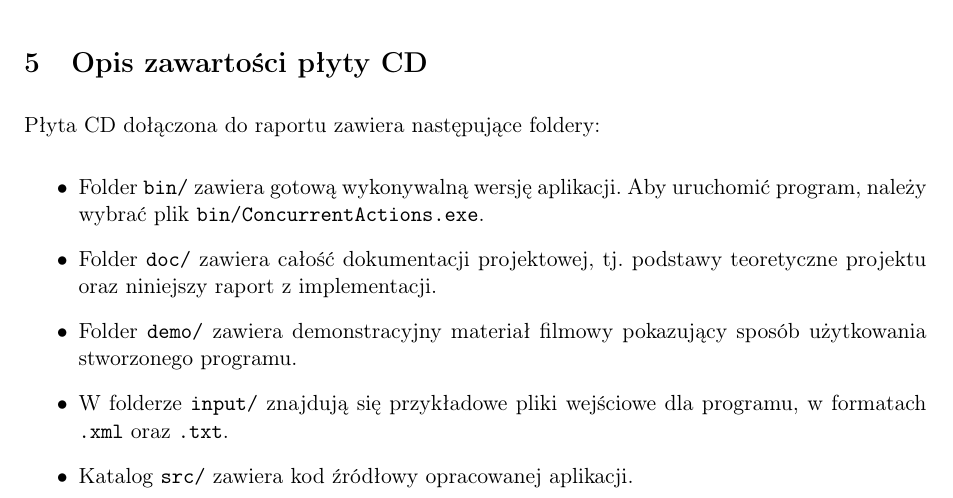
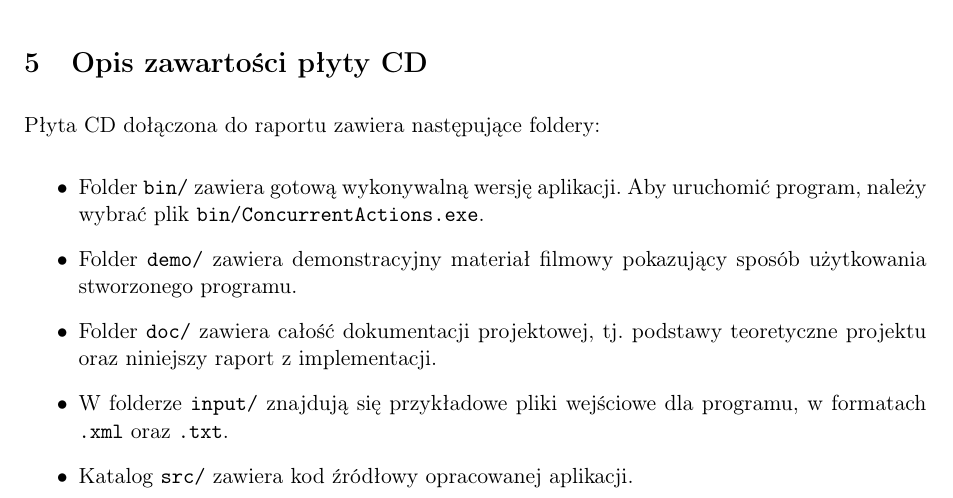
Before and after one commit to bdach/knowledge-representation, a LaTeX document (doc/report/report.tex): part of page 8 of 8, cut so that both start at the same text. Compiled offline with pdfLaTeX.

Commit message:
Switch order of items in CD description

```diff
--- a/doc/report/report.tex
+++ b/doc/report/report.tex
@@ -285,8 +285,8 @@ Płyta~CD dołączona do~raportu zawiera następujące foldery:
 \begin{itemize}
     \item Folder \verb+bin/+ zawiera gotową wykonywalną wersję aplikacji.
     Aby uruchomić program, należy wybrać plik \verb+bin/ConcurrentActions.exe+.
+    \item Folder \verb+demo/+ zawiera demonstracyjny materiał filmowy pokazujący sposób użytkowania stworzonego programu.
     \item Folder \verb+doc/+ zawiera całość dokumentacji projektowej, tj. podstawy teoretyczne projektu oraz~niniejszy raport z~implementacji.
-    \item Folder \verb+demo/+ zawiera demonstracyjny materiał filmowy pokazujący sposób użytkowania stworzonego programu.
     \item W~folderze \verb+input/+ znajdują~się przykładowe pliki wejściowe dla~programu, w~formatach \verb+.xml+ oraz~\verb+.txt+.
     \item Katalog \verb+src/+ zawiera kod źródłowy opracowanej aplikacji.
 \end{itemize}
```
